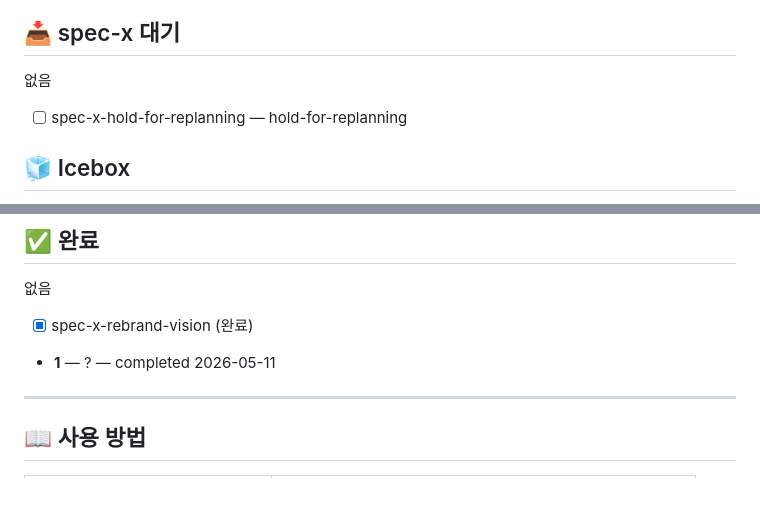
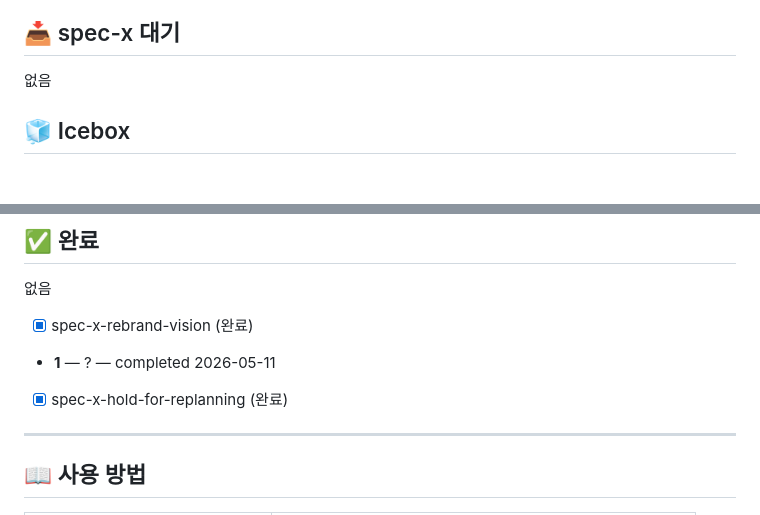
Before and after one commit to Changsik00/scene-flow, a Markdown page: backlog/queue.md, 2 parts joined by grey strips. Rendered like a GitHub page; blank space fills up the shorter version.

Commit message:
chore: move spec-x-hold-for-replanning to done in queue
Co-Authored-By: Claude Opus 4.7 (1M context) <noreply@anthropic.com>

```diff
--- a/backlog/queue.md
+++ b/backlog/queue.md
@@ -31,7 +31,6 @@
 
 <!-- sdd:specx:start -->
 없음
-- [ ] spec-x-hold-for-replanning — hold-for-replanning
 <!-- sdd:specx:end -->
 
 ## 🧊 Icebox
@@ -67,6 +66,7 @@
 없음
 - [x] spec-x-rebrand-vision (완료)
 - **1** — ? — completed 2026-05-11
+- [x] spec-x-hold-for-replanning (완료)
 <!-- sdd:done:end -->
 
 ---
```
